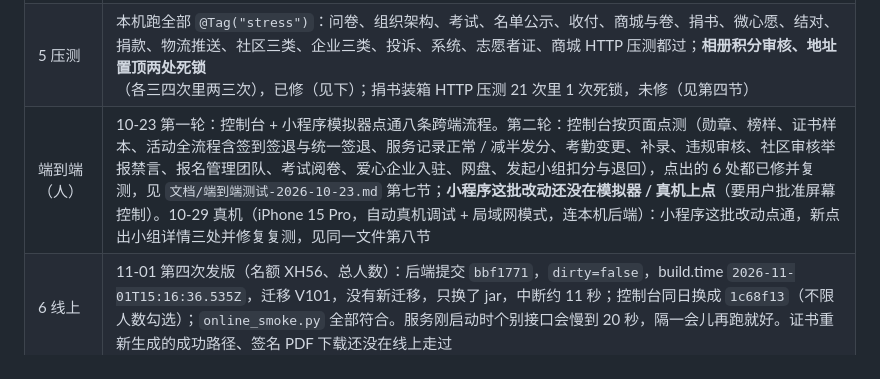
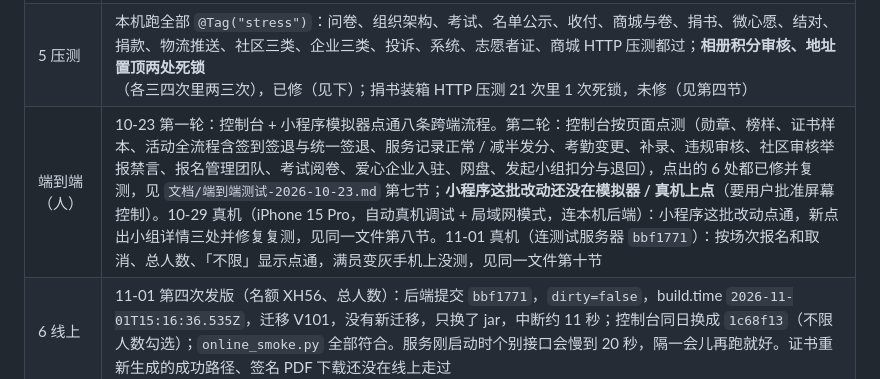
Before and after one commit to 3435986347-spec/volunteerplatform, a Markdown page: 知识库/回归验证.md, the part around the change. Rendered like a GitHub page.

```diff
--- a/知识库/回归验证.md
+++ b/知识库/回归验证.md
@@ -154,7 +154,7 @@
 | 2 前端 | 小程序 836 条：通过 829、跳过 7、失败 0（11-01 名额之后）；控制台 node 用例通过 119，另 58 条 Playwright 浏览器用例本机跑不了（路径写死在 Windows 上） |
 | 4 全量 | 15 / 15 SUCCESS，1176 条用例，失败 0，用时约 20 分钟（11-01，名额 XH56 与总人数之后；后端 16 处、小程序 11 处、控制台 12 处变异全红，`RosterSquadStressTest` 绿）。10-31 前几次没绿：一次 Mac 中途睡眠大概率把测试持有的锁放掉了（`StructureConcurrencyTest`，没查到睡眠记录）；一次 `EnrollmentGateIsolationTest` 没等到 |
 | 5 压测 | 本机跑全部 `@Tag("stress")`：问卷、组织架构、考试、名单公示、收付、商城与卷、捐书、微心愿、结对、捐款、物流推送、社区三类、企业三类、投诉、系统、志愿者证、商城 HTTP 压测都过；**相册积分审核、地址置顶两处死锁**（各三四次里两三次），已修（见下）；捐书装箱 HTTP 压测 21 次里 1 次死锁，未修（见第四节） |
-| 端到端（人） | 10-23 第一轮：控制台 + 小程序模拟器点通八条跨端流程。第二轮：控制台按页面点测（勋章、榜样、证书样本、活动全流程含签到签退与统一签退、服务记录正常 / 减半发分、考勤变更、补录、违规审核、社区审核举报禁言、报名管理团队、考试阅卷、爱心企业入驻、网盘、发起小组扣分与退回），点出的 6 处都已修并复测，见 `文档/端到端测试-2026-10-23.md` 第七节；**小程序这批改动还没在模拟器 / 真机上点**（要用户批准屏幕控制）。10-29 真机（iPhone 15 Pro，自动真机调试 + 局域网模式，连本机后端）：小程序这批改动点通，新点出小组详情三处并修复复测，见同一文件第八节 |
+| 端到端（人） | 10-23 第一轮：控制台 + 小程序模拟器点通八条跨端流程。第二轮：控制台按页面点测（勋章、榜样、证书样本、活动全流程含签到签退与统一签退、服务记录正常 / 减半发分、考勤变更、补录、违规审核、社区审核举报禁言、报名管理团队、考试阅卷、爱心企业入驻、网盘、发起小组扣分与退回），点出的 6 处都已修并复测，见 `文档/端到端测试-2026-10-23.md` 第七节；**小程序这批改动还没在模拟器 / 真机上点**（要用户批准屏幕控制）。10-29 真机（iPhone 15 Pro，自动真机调试 + 局域网模式，连本机后端）：小程序这批改动点通，新点出小组详情三处并修复复测，见同一文件第八节。11-01 真机（连测试服务器 `bbf1771`）：按场次报名和取消、总人数、「不限」显示点通，满员变灰手机上没测，见同一文件第十节 |
 | 6 线上 | 11-01 第四次发版（名额 XH56、总人数）：后端提交 `bbf1771`，`dirty=false`，build.time `2026-11-01T15:16:36.535Z`，迁移 V101，没有新迁移，只换了 jar，中断约 11 秒；控制台同日换成 `1c68f13`（不限人数勾选）；`online_smoke.py` 全部符合。服务刚启动时个别接口会慢到 20 秒，隔一会儿再跑就好。证书重新生成的成功路径、签名 PDF 下载还没在线上走过 |
 
 本次压测修掉两处死锁：相册积分审核（`AlbumService.approvePoints` 改为分布式锁 + 只按主键锁这一批）、地址置顶（`AddressService.top` 改为先读后按主键清）；InnoDB 死锁报告都显示是范围当前读被走成了主键扫描。修后 activity 254、user 42、相关 HTTP 流程与两条压测都过，相册那处的变异（去掉锁）两条用例红。
```
Also changed, not shown: 文档/端到端测试-2026-10-23.md (+18 -0 lines).
